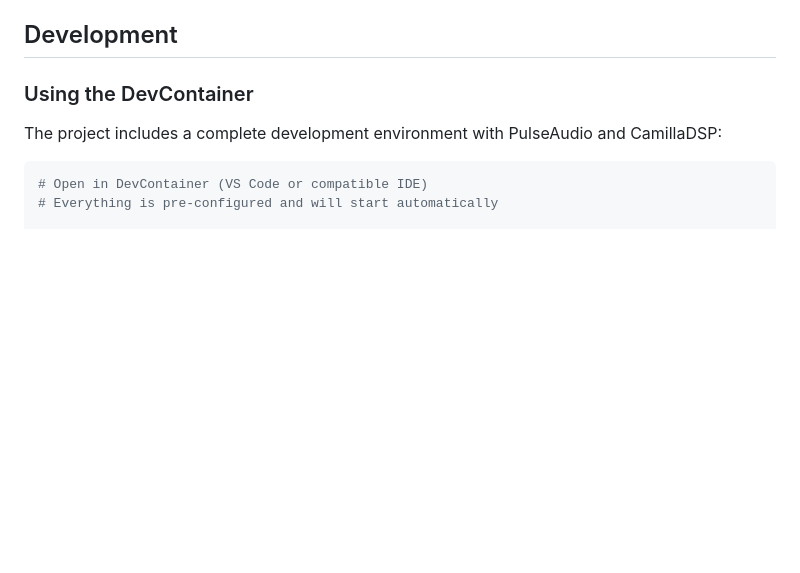
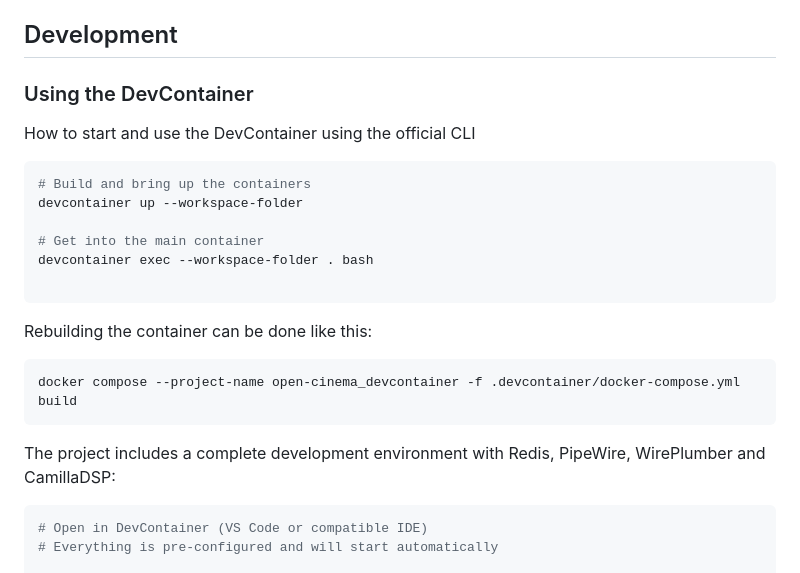
Before and after one commit to k3rnL/open-cinema, a Markdown page: README.md, the part around the change. Rendered like a GitHub page; blank space fills up the shorter version.

Commit message:
docs: add devcontainer usage

````diff
--- a/README.md
+++ b/README.md
@@ -79,7 +79,22 @@ curl http://localhost:8000/api/camilladsp/status
 
 ### Using the DevContainer
 
-The project includes a complete development environment with PulseAudio and CamillaDSP:
+How to start and use the DevContainer using the official CLI
+```bash
+# Build and bring up the containers
+devcontainer up --workspace-folder
+
+# Get into the main container
+devcontainer exec --workspace-folder . bash
+
+```
+
+Rebuilding the container can be done like this:
+```bash
+docker compose --project-name open-cinema_devcontainer -f .devcontainer/docker-compose.yml  build
+```
+
+The project includes a complete development environment with Redis, PipeWire, WirePlumber and CamillaDSP:
 
 ```bash
 # Open in DevContainer (VS Code or compatible IDE)
````
